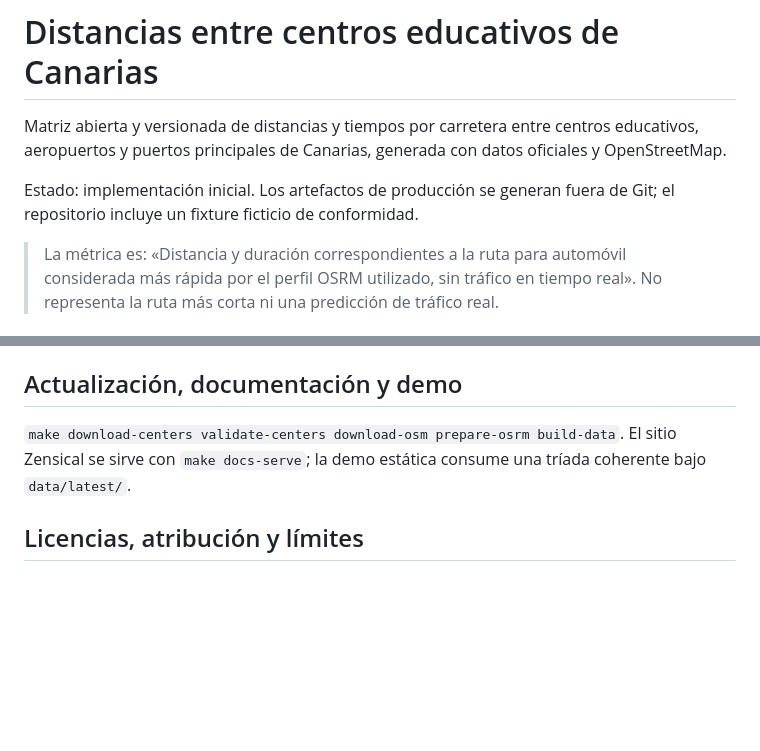
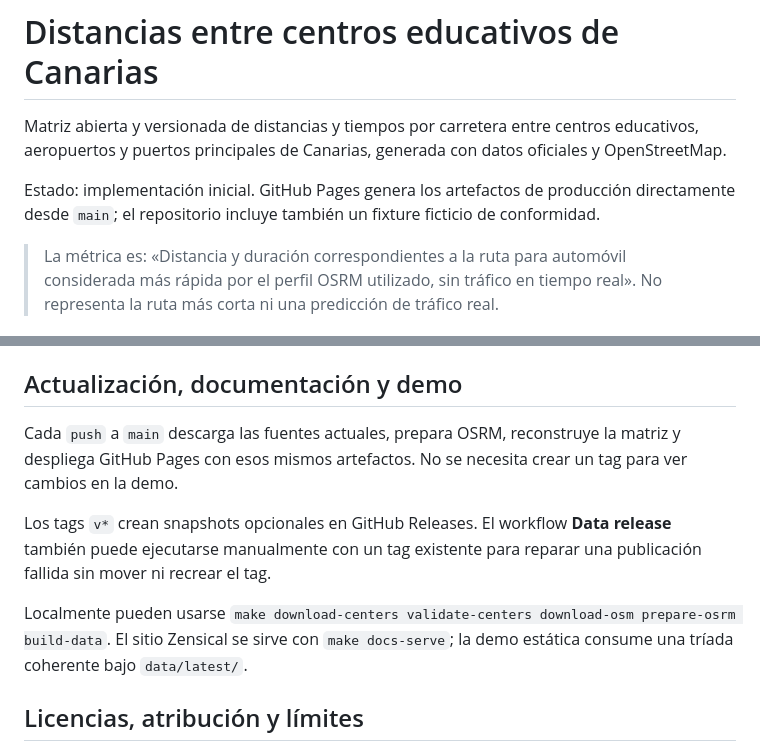
Before and after one commit to ateeducacion/distancias_centros_educativos_canarias, a Markdown page: README.md, 2 parts joined by grey strips. Rendered like a GitHub page; blank space fills up the shorter version.

Commit message:
Document main-based Pages and repairable releases

```diff
--- a/README.md
+++ b/README.md
@@ -2,7 +2,7 @@
 
 Matriz abierta y versionada de distancias y tiempos por carretera entre centros educativos, aeropuertos y puertos principales de Canarias, generada con datos oficiales y OpenStreetMap.
 
-Estado: implementación inicial. Los artefactos de producción se generan fuera de Git; el repositorio incluye un fixture ficticio de conformidad.
+Estado: implementación inicial. GitHub Pages genera los artefactos de producción directamente desde `main`; el repositorio incluye también un fixture ficticio de conformidad.
 
 > La métrica es: «Distancia y duración correspondientes a la ruta para automóvil considerada más rápida por el perfil OSRM utilizado, sin tráfico en tiempo real». No representa la ruta más corta ni una predicción de tráfico real.
 
@@ -67,7 +67,11 @@ Los artefactos previstos son el binario, su copia Zstandard, dos JSON de ubicaci
 
 ## Actualización, documentación y demo
 
-`make download-centers validate-centers download-osm prepare-osrm build-data`. El sitio Zensical se sirve con `make docs-serve`; la demo estática consume una tríada coherente bajo `data/latest/`.
+Cada `push` a `main` descarga las fuentes actuales, prepara OSRM, reconstruye la matriz y despliega GitHub Pages con esos mismos artefactos. No se necesita crear un tag para ver cambios en la demo.
+
+Los tags `v*` crean snapshots opcionales en GitHub Releases. El workflow **Data release** también puede ejecutarse manualmente con un tag existente para reparar una publicación fallida sin mover ni recrear el tag.
+
+Localmente pueden usarse `make download-centers validate-centers download-osm prepare-osrm build-data`. El sitio Zensical se sirve con `make docs-serve`; la demo estática consume una tríada coherente bajo `data/latest/`.
 
 ## Licencias, atribución y límites
 
```
